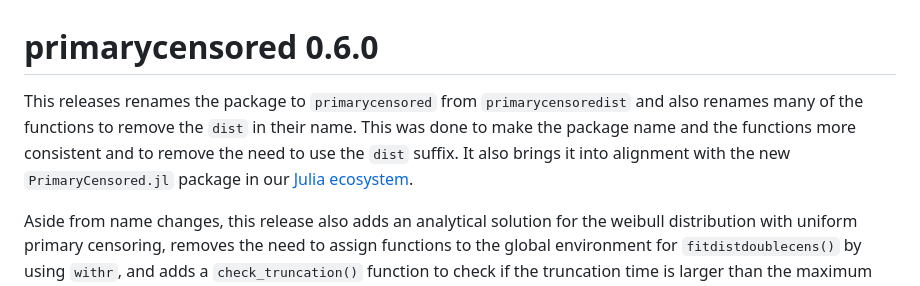
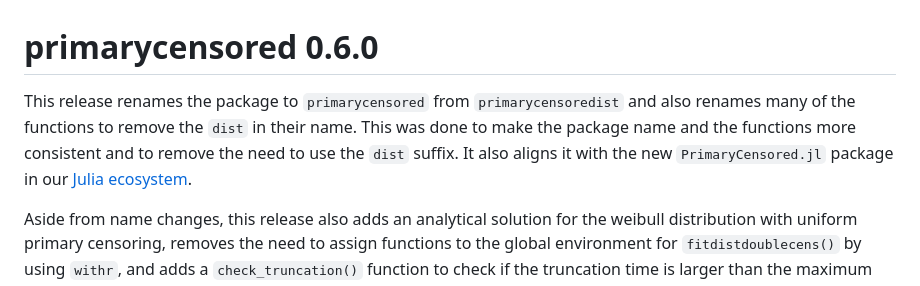
Before and after one commit to epinowcast/primarycensored, a Markdown page: NEWS.md, the part around the change. Rendered like a GitHub page.

Commit message:
more spell checking news

```diff
--- a/NEWS.md
+++ b/NEWS.md
@@ -1,6 +1,6 @@
 # primarycensored 0.6.0
 
-This releases renames the package to `primarycensored` from `primarycensoredist` and also renames many of the functions to remove the `dist` in their name. This was done to make the package name and the functions more consistent and to remove the need to use the `dist` suffix. It also brings it into alignment with the new `PrimaryCensored.jl` package in our [Julia ecosystem](https://github.com/Epiaware).
+This release renames the package to `primarycensored` from `primarycensoredist` and also renames many of the functions to remove the `dist` in their name. This was done to make the package name and the functions more consistent and to remove the need to use the `dist` suffix. It also aligns it with the new `PrimaryCensored.jl` package in our [Julia ecosystem](https://github.com/Epiaware).
 
 Aside from name changes, this release also adds an analytical solution for the weibull distribution with uniform primary censoring, removes the need to assign functions to the global environment for `fitdistdoublecens()` by using `withr`, and adds a `check_truncation()` function to check if the truncation time is larger than the maximum observed delay. This is used in `fitdistdoublecens()` and `pcd_as_stan_data()` to ensure that the truncation time is appropriate to maximise computational efficiency.
 
```
